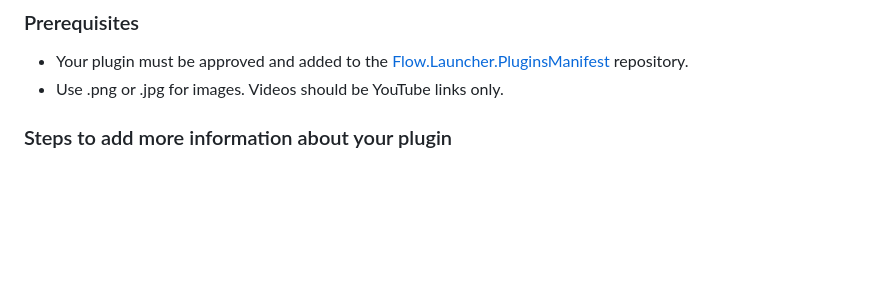
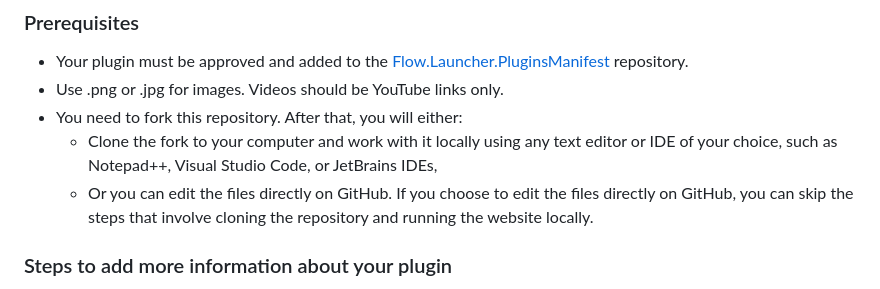
Before and after one commit to Flow-Launcher/flow-launcher.github.io, a Markdown page: README.md, the part around the change. Rendered like a GitHub page; blank space fills up the shorter version.

Commit message:
docs: update README with forking and editing instructions

```diff
--- a/README.md
+++ b/README.md
@@ -32,6 +32,11 @@ fine, the website will still display the following information about your plugin
 - Your plugin must be approved and added to the
   [Flow.Launcher.PluginsManifest](https://github.com/Flow-Launcher/Flow.Launcher.PluginsManifest/) repository.
 - Use .png or .jpg for images. Videos should be YouTube links only.
+- You need to fork this repository. After that, you will either:
+   - Clone the fork to your computer and work with it locally using any text editor or IDE of your choice, such as
+     Notepad++, Visual Studio Code, or JetBrains IDEs,
+   - Or you can edit the files directly on GitHub. If you choose to edit the files directly on GitHub, you can skip the
+     steps that involve cloning the repository and running the website locally.
 
 ### Steps to add more information about your plugin
 
```
